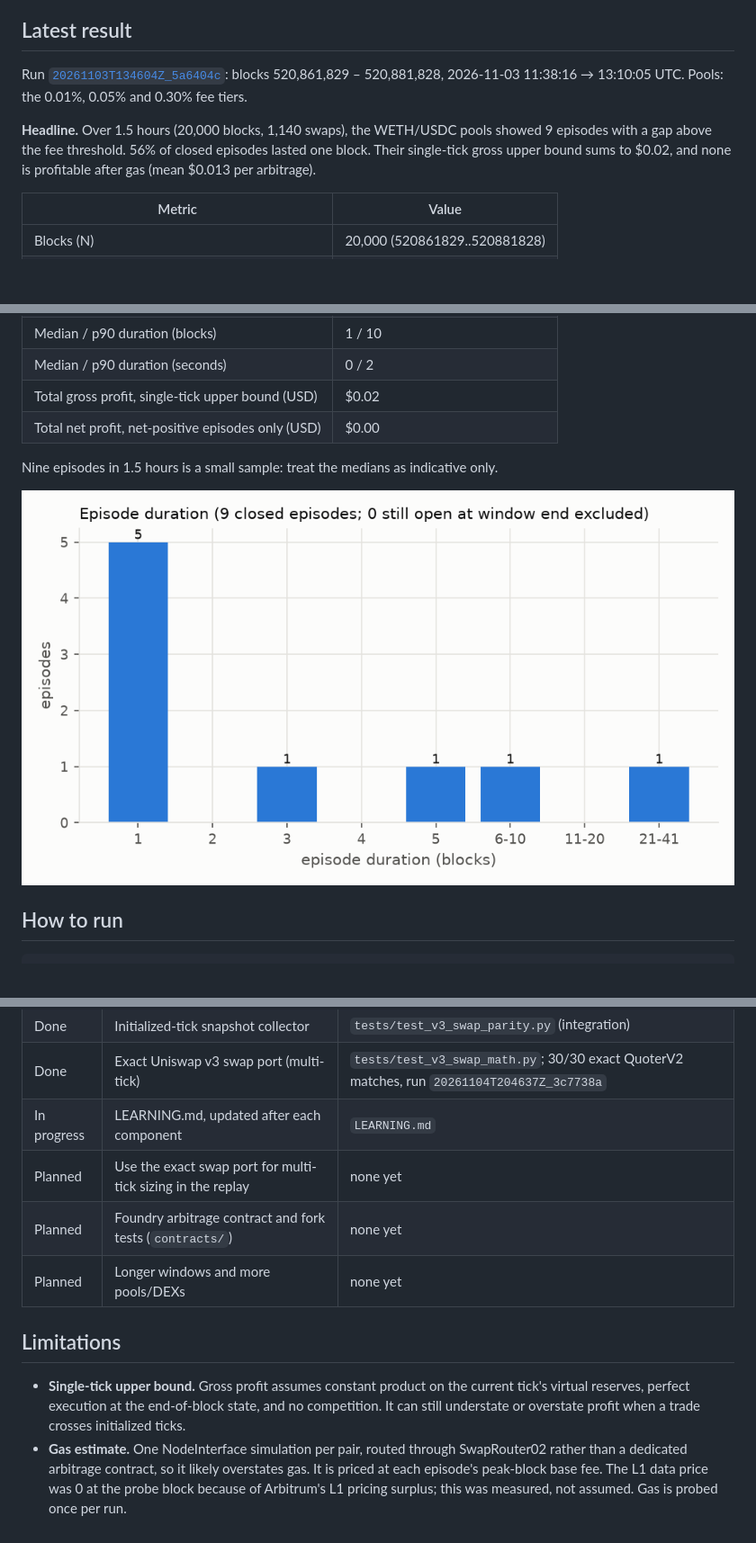
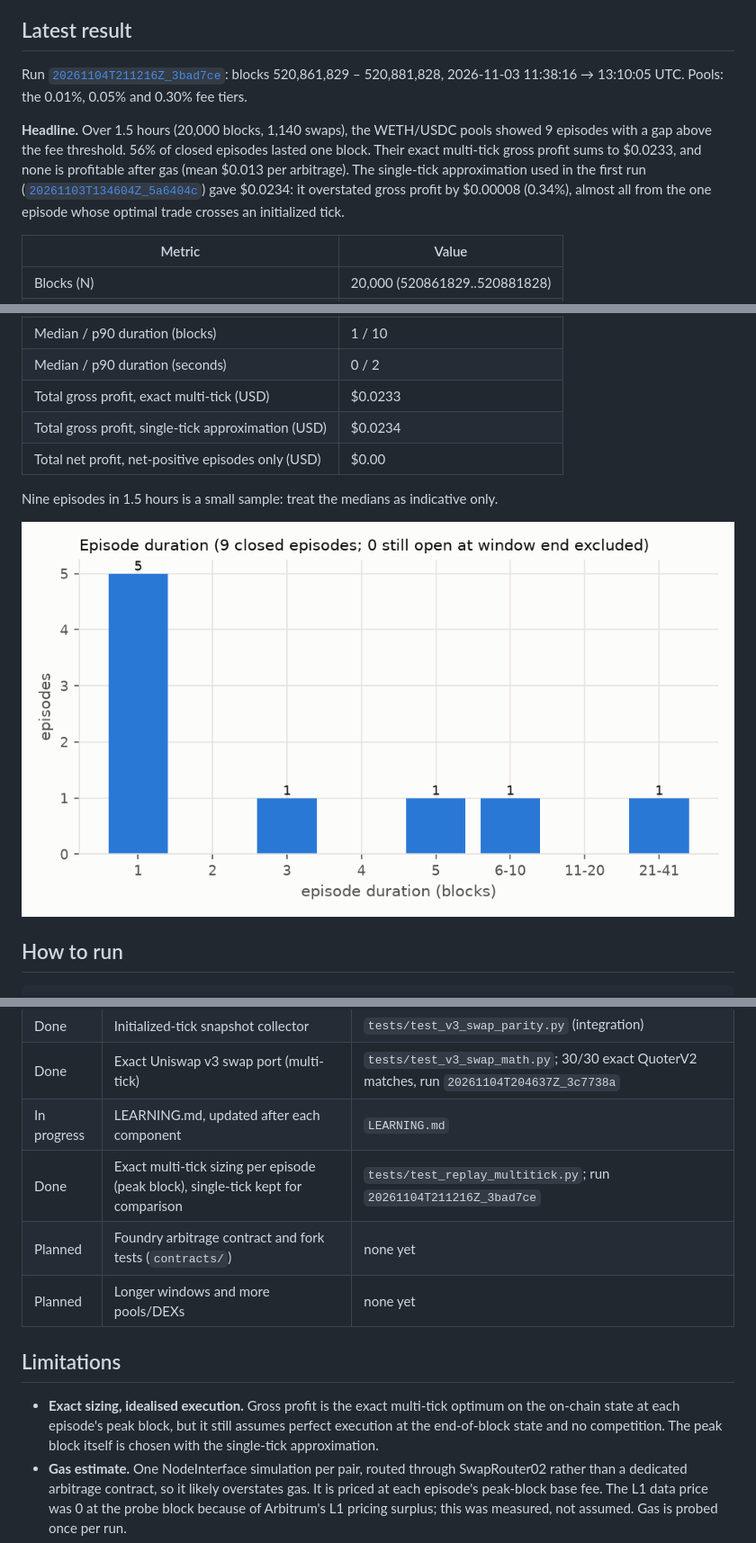
Before and after one commit to Stephane334R/arbitrum-dex-arbitrage, a Markdown page: README.md, 3 parts joined by grey strips. Shown at 90% size. Rendered like a GitHub page; pictures changed too: research/results/20261104T211216Z_3bad7ce/episode_durations.png (added); blank space fills up the shorter version.

```diff
--- a/README.md
+++ b/README.md
@@ -6,14 +6,17 @@ those gaps last?
 
 ## Latest result
 
-Run [`20261103T134604Z_5a6404c`](research/results/20261103T134604Z_5a6404c/summary.md):
+Run [`20261104T211216Z_3bad7ce`](research/results/20261104T211216Z_3bad7ce/summary.md):
 blocks 520,861,829 – 520,881,828, 2026-11-03 11:38:16 → 13:10:05 UTC. Pools: the 0.01%,
 0.05% and 0.30% fee tiers.
 
 **Headline.** Over 1.5 hours (20,000 blocks, 1,140 swaps), the WETH/USDC pools showed 9
 episodes with a gap above the fee threshold. 56% of closed episodes lasted one block. Their
-single-tick gross upper bound sums to $0.02, and none is profitable after gas (mean $0.013
-per arbitrage).
+exact multi-tick gross profit sums to $0.0233, and none is profitable after gas (mean $0.013
+per arbitrage). The single-tick approximation used in the first run
+([`20261103T134604Z_5a6404c`](research/results/20261103T134604Z_5a6404c/summary.md)) gave
+$0.0234: it overstated gross profit by $0.00008 (0.34%), almost all from the one episode whose
+optimal trade crosses an initialized tick.
 
 | Metric | Value |
 |---|---|
@@ -25,12 +28,13 @@ per arbitrage).
 | Closed within 1 block (P) | 55.6% of closed episodes |
 | Median / p90 duration (blocks) | 1 / 10 |
 | Median / p90 duration (seconds) | 0 / 2 |
-| Total gross profit, single-tick upper bound (USD) | $0.02 |
+| Total gross profit, exact multi-tick (USD) | $0.0233 |
+| Total gross profit, single-tick approximation (USD) | $0.0234 |
 | Total net profit, net-positive episodes only (USD) | $0.00 |
 
 Nine episodes in 1.5 hours is a small sample: treat the medians as indicative only.
 
-![Episode duration histogram](research/results/20261103T134604Z_5a6404c/episode_durations.png)
+![Episode duration histogram](research/results/20261104T211216Z_3bad7ce/episode_durations.png)
 
 ## How to run
 
@@ -65,15 +69,16 @@ port against QuoterV2 at the pinned block, run `uv run python -m research.parity
 | Done | Initialized-tick snapshot collector | `tests/test_v3_swap_parity.py` (integration) |
 | Done | Exact Uniswap v3 swap port (multi-tick) | `tests/test_v3_swap_math.py`; 30/30 exact QuoterV2 matches, run `20261104T204637Z_3c7738a` |
 | In progress | LEARNING.md, updated after each component | `LEARNING.md` |
-| Planned | Use the exact swap port for multi-tick sizing in the replay | none yet |
+| Done | Exact multi-tick sizing per episode (peak block), single-tick kept for comparison | `tests/test_replay_multitick.py`; run `20261104T211216Z_3bad7ce` |
 | Planned | Foundry arbitrage contract and fork tests (`contracts/`) | none yet |
 | Planned | Longer windows and more pools/DEXs | none yet |
 
 ## Limitations
 
-- **Single-tick upper bound.** Gross profit assumes constant product on the current tick's
-  virtual reserves, perfect execution at the end-of-block state, and no competition. It can
-  still understate or overstate profit when a trade crosses initialized ticks.
+- **Exact sizing, idealised execution.** Gross profit is the exact multi-tick optimum on the
+  on-chain state at each episode's peak block, but it still assumes perfect execution at the
+  end-of-block state and no competition. The peak block itself is chosen with the single-tick
+  approximation.
 - **Gas estimate.** One NodeInterface simulation per pair, routed through SwapRouter02 rather
   than a dedicated arbitrage contract, so it likely overstates gas. It is priced at each
   episode's peak-block base fee. The L1 data price was 0 at the probe block because of
```
Also changed, not shown: other parts of README.md (+6 -1 lines), LEARNING.md (+60 -2 lines), research/results/20261104T211216Z_3bad7ce/gap_distribution.png (added), research/results/20261104T211216Z_3bad7ce/largest_episode_prices.png (added), 11 other files.
